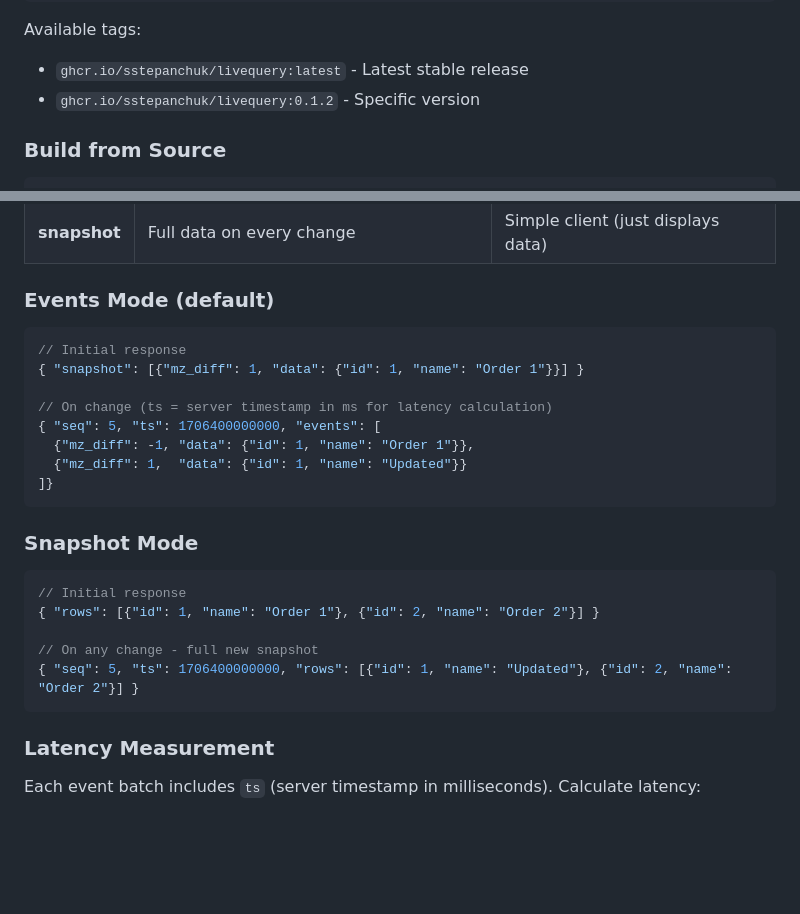
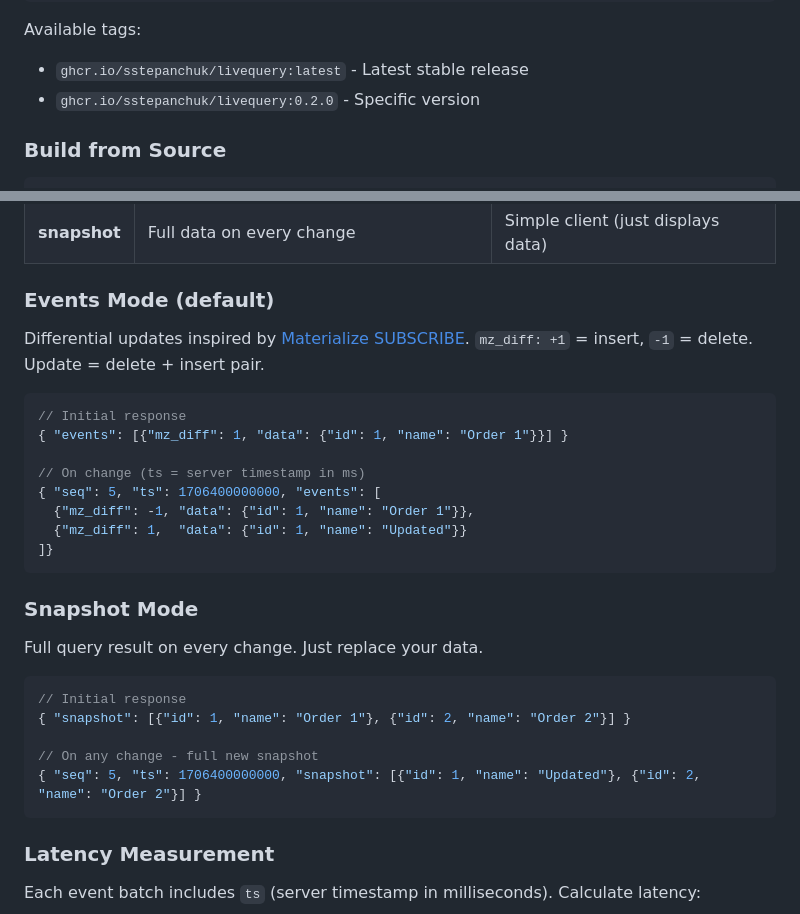
Before and after one commit to sstepanchuk/livequery, a Markdown page: README.md, 2 parts joined by grey strips. Rendered like a GitHub page; blank space fills up the shorter version.

Commit message:
docs: update README API examples to v0.2.0 format

````diff
--- a/README.md
+++ b/README.md
@@ -52,7 +52,7 @@ docker run -d \
 
 Available tags:
 - `ghcr.io/sstepanchuk/livequery:latest` - Latest stable release
-- `ghcr.io/sstepanchuk/livequery:0.1.2` - Specific version
+- `ghcr.io/sstepanchuk/livequery:0.2.0` - Specific version
 
 ### Build from Source
 
@@ -118,11 +118,14 @@ nats.subscribe(response.subject, (msg) => {
 | **snapshot** | Full data on every change | Simple client (just displays data) |
 
 ### Events Mode (default)
+
+Differential updates inspired by [Materialize SUBSCRIBE](https://materialize.com/docs/sql/subscribe/). `mz_diff: +1` = insert, `-1` = delete. Update = delete + insert pair.
+
 ```json
 // Initial response
-{ "snapshot": [{"mz_diff": 1, "data": {"id": 1, "name": "Order 1"}}] }
+{ "events": [{"mz_diff": 1, "data": {"id": 1, "name": "Order 1"}}] }
 
-// On change (ts = server timestamp in ms for latency calculation)
+// On change (ts = server timestamp in ms)
 { "seq": 5, "ts": 1706400000000, "events": [
   {"mz_diff": -1, "data": {"id": 1, "name": "Order 1"}},
   {"mz_diff": 1,  "data": {"id": 1, "name": "Updated"}}
@@ -130,12 +133,15 @@ nats.subscribe(response.subject, (msg) => {
 ```
 
 ### Snapshot Mode
+
+Full query result on every change. Just replace your data.
+
 ```json
 // Initial response
-{ "rows": [{"id": 1, "name": "Order 1"}, {"id": 2, "name": "Order 2"}] }
+{ "snapshot": [{"id": 1, "name": "Order 1"}, {"id": 2, "name": "Order 2"}] }
 
 // On any change - full new snapshot
-{ "seq": 5, "ts": 1706400000000, "rows": [{"id": 1, "name": "Updated"}, {"id": 2, "name": "Order 2"}] }
+{ "seq": 5, "ts": 1706400000000, "snapshot": [{"id": 1, "name": "Updated"}, {"id": 2, "name": "Order 2"}] }
 ```
 
 ### Latency Measurement
````
